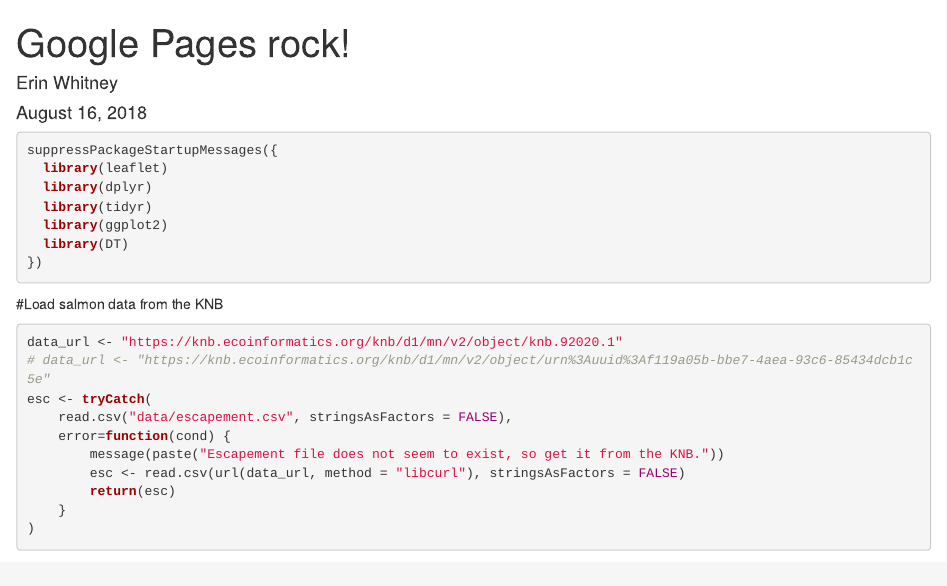
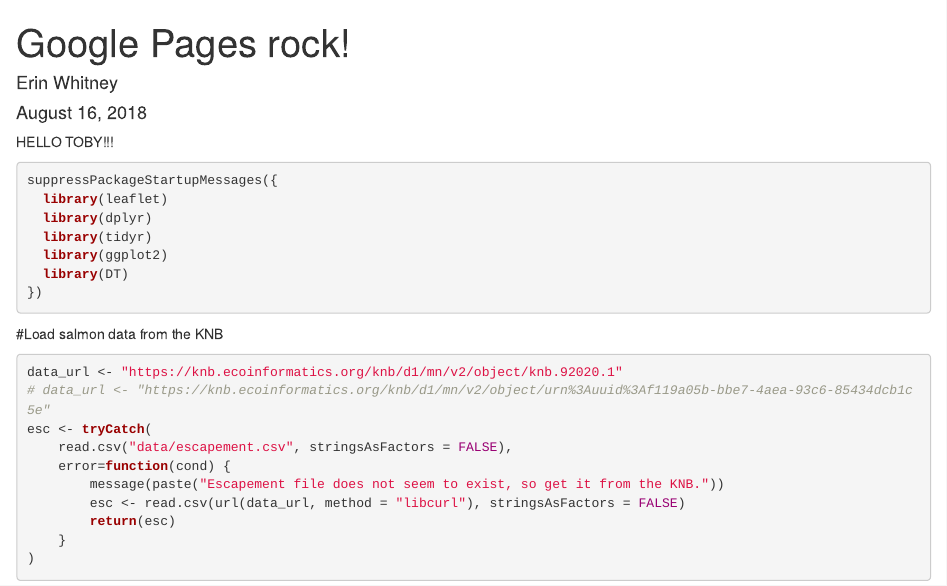
Before and after one commit to whitne1/arctic-training-repo, an R Markdown document (index.Rmd): the page in a window 1100 px wide, from its top. Rendered offline with R 4.5, knitr and Pandoc, with nearby package versions; some code elsewhere in the file could not run offline.

Commit message:
Secret message added.

````diff
--- a/index.Rmd
+++ b/index.Rmd
@@ -4,6 +4,8 @@ author: "Erin Whitney"
 date: "August 16, 2018"
 output: html_document
 ---
+
+HELLO TOBY!!!
 
 ```{r setup, include=FALSE}
 knitr::opts_chunk$set(echo = TRUE)
````
Also changed, not shown: index.html.
